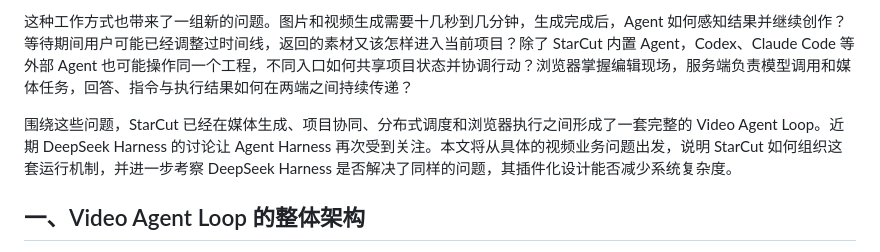
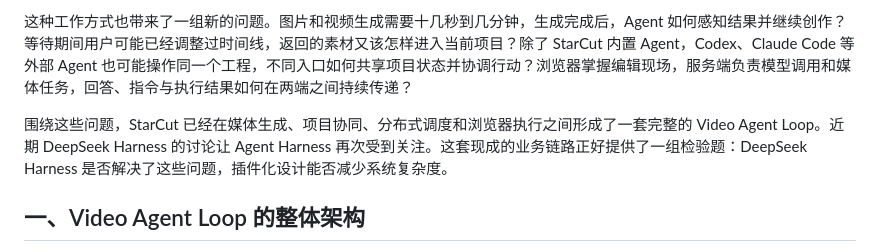
Before and after one commit to starrank-soft/stardocs, a Markdown page: papers/zh/article-agent-loop.md, the part around the change. Drawn GitHub-style.

Commit message:
docs: restore deepseek evaluation framing

```diff
--- a/papers/zh/article-agent-loop.md
+++ b/papers/zh/article-agent-loop.md
@@ -12,7 +12,7 @@ AI Coding 的成效已经有目共睹。它从代码补全走到 Coding Agent，
 
 这种工作方式也带来了一组新的问题。图片和视频生成需要十几秒到几分钟，生成完成后，Agent 如何感知结果并继续创作？等待期间用户可能已经调整过时间线，返回的素材又该怎样进入当前项目？除了 StarCut 内置 Agent，Codex、Claude Code 等外部 Agent 也可能操作同一个工程，不同入口如何共享项目状态并协调行动？浏览器掌握编辑现场，服务端负责模型调用和媒体任务，回答、指令与执行结果如何在两端之间持续传递？
 
-围绕这些问题，StarCut 已经在媒体生成、项目协同、分布式调度和浏览器执行之间形成了一套完整的 Video Agent Loop。近期 DeepSeek Harness 的讨论让 Agent Harness 再次受到关注。本文将从具体的视频业务问题出发，说明 StarCut 如何组织这套运行机制，并进一步考察 DeepSeek Harness 是否解决了同样的问题，其插件化设计能否减少系统复杂度。
+围绕这些问题，StarCut 已经在媒体生成、项目协同、分布式调度和浏览器执行之间形成了一套完整的 Video Agent Loop。近期 DeepSeek Harness 的讨论让 Agent Harness 再次受到关注。这套现成的业务链路正好提供了一组检验题：DeepSeek Harness 是否解决了这些问题，插件化设计能否减少系统复杂度。
 
 ## 一、Video Agent Loop 的整体架构
 
```
